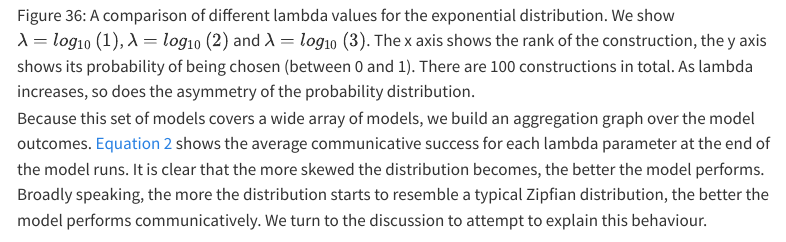
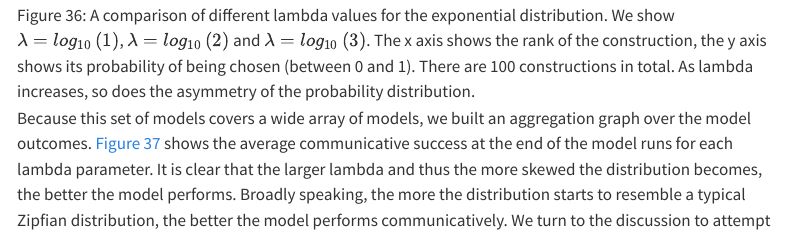
Before and after one commit to AntheSevenants/fwo-frequency-reduction, a Quarto document (article/article.qmd): the page in a window 1100 px wide, from 1890 px down. Rendered offline with R 4.5, knitr and Pandoc in place of Quarto, with nearby package versions; menus at the side of the page are left out.

Commit message:
Add aggregation graph for the no feedback exponential model

```diff
--- a/article/article.qmd
+++ b/article/article.qmd
@@ -460,4 +460,4 @@ $$ {#eq-exponential_distribution}
 
 ![A comparison of different lambda values for the exponential distribution. We show $\lambda = log_{10}\left(1\right)$, $\lambda = log_{10}\left(2\right)$ and $\lambda = log_{10}\left(3\right)$. The x axis shows the rank of the construction, the y axis shows its probability of being chosen (between 0 and 1). There are 100 constructions in total. As lambda increases, so does the asymmetry of the probability distribution.](figures/fig-exponential-probabilities-2.png){#fig-exponential-probabilities}
 
-Because this set of models covers a wide array of models, we build an aggregation graph over the model outcomes. @eq-exponential_distribution shows the average communicative success for each lambda parameter at the end of the model runs. It is clear that the more skewed the distribution becomes, the better the model performs. Broadly speaking, the more the distribution starts to resemble a typical Zipfian distribution, the better the model performs communicatively. We turn to the discussion to attempt to explain this behaviour.
+Because this set of models covers a wide array of models, we built an aggregation graph over the model outcomes. @fig-no-zipfian-model-aggregate-success shows the average communicative success at the end of the model runs for each lambda parameter. It is clear that the larger lambda and thus the more skewed the distribution becomes, the better the model performs. Broadly speaking, the more the distribution starts to resemble a typical Zipfian distribution, the better the model performs communicatively. We turn to the discussion to attempt to explain this behaviour.
```
Also changed, not shown: article/article.qmd (2 more changed lines).
